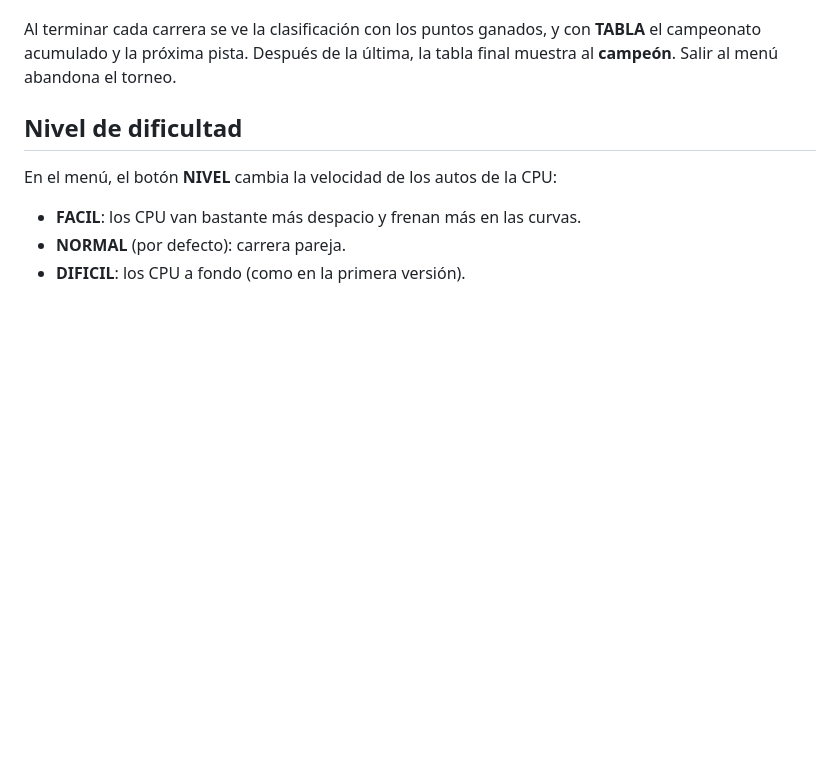
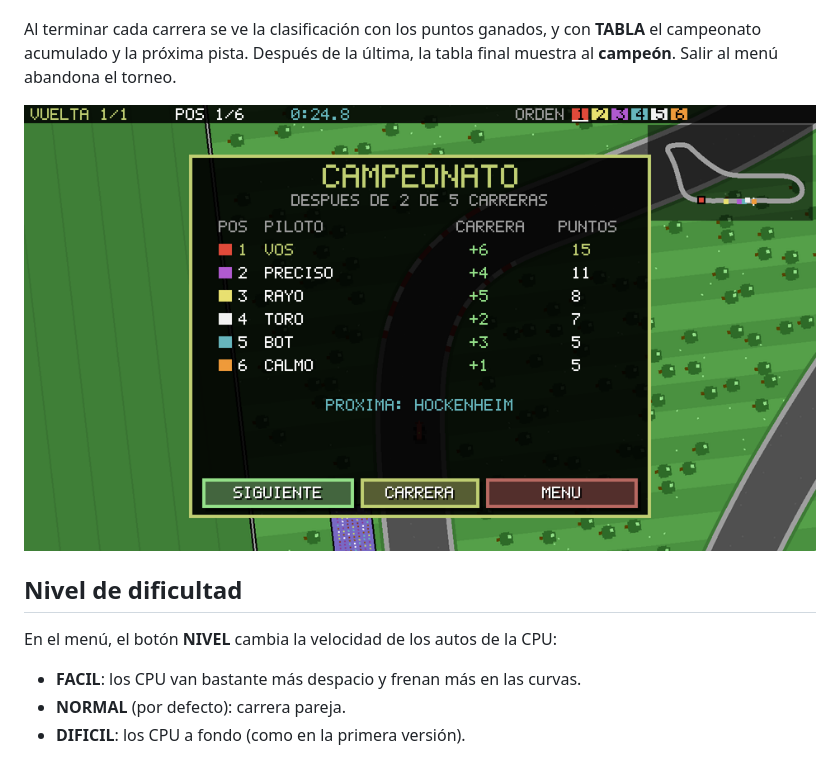
Before and after one commit to gmatiascr62/Mini_Racing, a Markdown page: README.md, the part around one of its changes. Drawn GitHub-style; pictures changed too: docs/torneo.png (added); blank space fills up the shorter version.

```diff
--- a/README.md
+++ b/README.md
@@ -75,6 +75,8 @@ puntos**, el segundo 5, y así hasta el último, que suma **1 punto**.
 Al terminar cada carrera se ve la clasificación con los puntos ganados, y con
 **TABLA** el campeonato acumulado y la próxima pista. Después de la última,
 la tabla final muestra al **campeón**. Salir al menú abandona el torneo.
+
+![Torneo](docs/torneo.png)
 
 ## Nivel de dificultad
 
```
Also changed, not shown: other parts of README.md (+1 -1 lines), docs/lemans.png (added), 3 other files.
